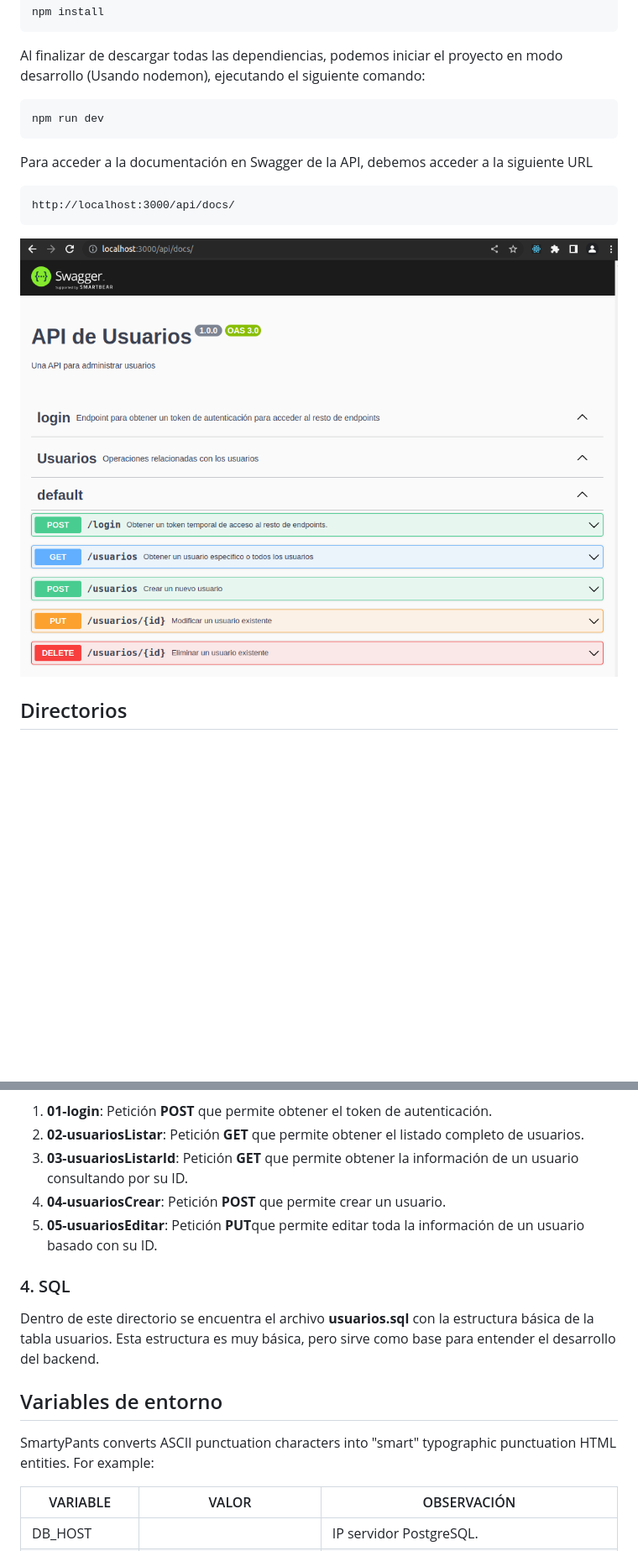
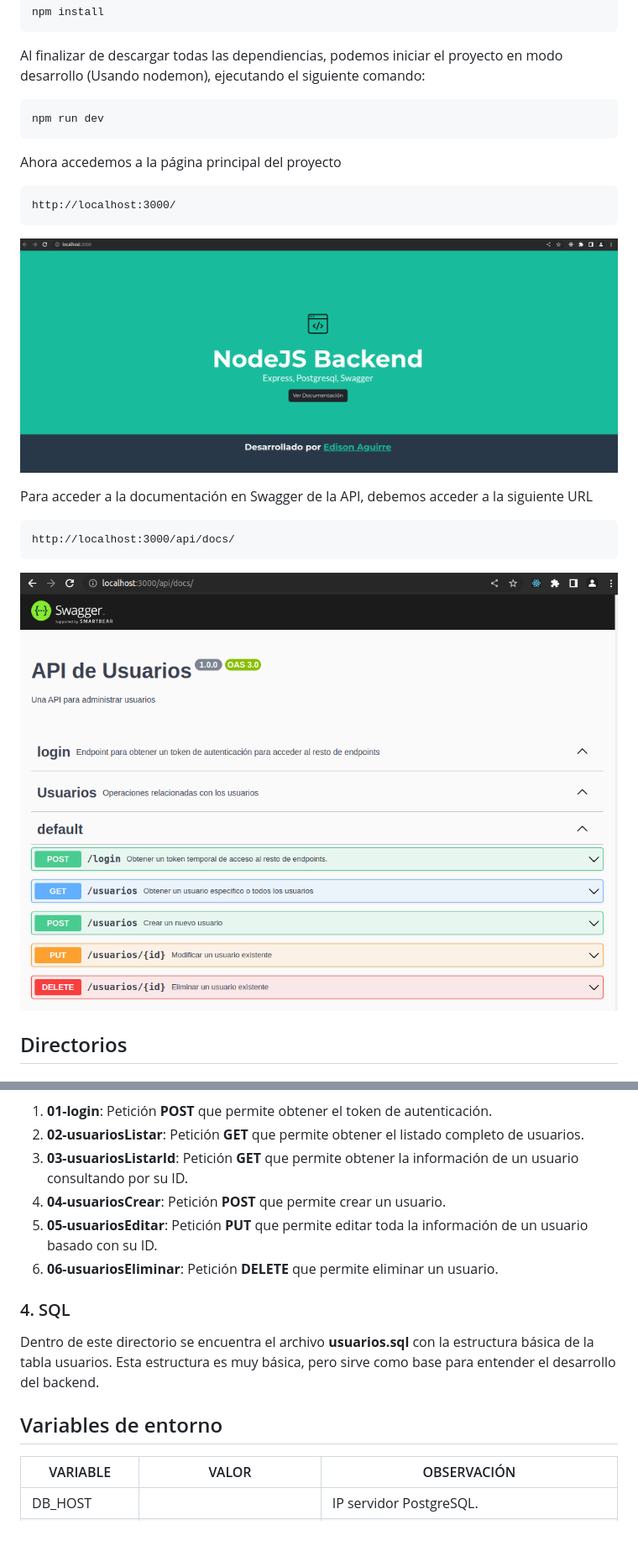
Before and after one commit to eaguirresossa/node-pg-backend, a Markdown page: README.md, 2 parts joined by grey strips. Shown: that part at 84% size. GitHub-like rendering; pictures changed too: public/assets/img/main.png (added); blank space fills up the shorter version.

Commit message:
Ajustes README

```diff
--- a/README.md
+++ b/README.md
@@ -12,11 +12,17 @@ Al finalizar de descargar todas las dependiencias, podemos iniciar el proyecto e
 
     npm run dev
 
+Ahora accedemos a la página principal del proyecto
+
+    http://localhost:3000/
+
+![Captura Documentación API](./public/assets/img/main.png)
+
 Para acceder a la documentación en Swagger de la API, debemos acceder a la siguiente URL
 
     http://localhost:3000/api/docs/
 
-![Captura Documentación API](swagger.png)
+![Captura Documentación API](./public/assets/img/swagger.png)
 
 ## Directorios
 
@@ -42,15 +48,14 @@ Dentro de este directorio se encuentra el archivo **node-pg-backend.postman_coll
 2.  **02-usuariosListar**: Petición **GET** que permite obtener el listado completo de usuarios.
 3.  **03-usuariosListarId**: Petición **GET** que permite obtener la información de un usuario consultando por su ID.
 4.  **04-usuariosCrear**: Petición **POST** que permite crear un usuario.
-5.  **05-usuariosEditar**: Petición **PUT**que permite editar toda la información de un usuario basado con su ID.
+5.  **05-usuariosEditar**: Petición **PUT** que permite editar toda la información de un usuario basado con su ID.
+6.  **06-usuariosEliminar**: Petición **DELETE** que permite eliminar un usuario.
 
 ### 4. SQL
 
 Dentro de este directorio se encuentra el archivo **usuarios.sql** con la estructura básica de la tabla usuarios. Esta estructura es muy básica, pero sirve como base para entender el desarrollo del backend.
 
 ## Variables de entorno
-
-SmartyPants converts ASCII punctuation characters into "smart" typographic punctuation HTML entities. For example:
 
 | VARIABLE    | VALOR                      | OBSERVACIÓN                               |
 | ----------- | -------------------------- | ----------------------------------------- |
```
Also changed, not shown: public/assets/img/swagger.png (renamed from swagger.png).
